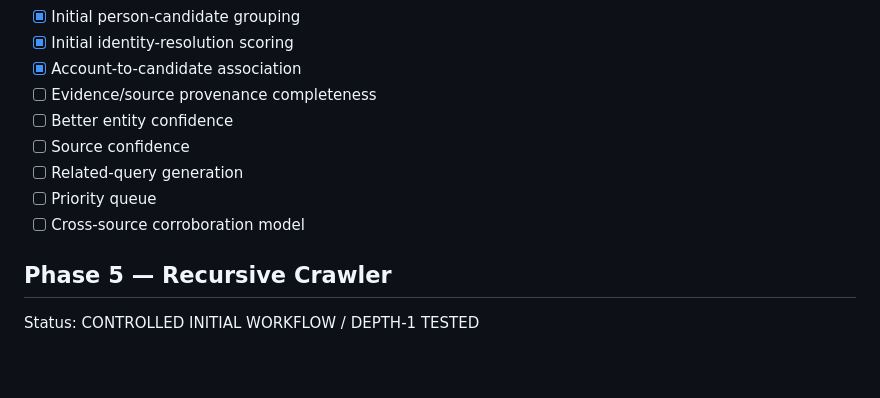
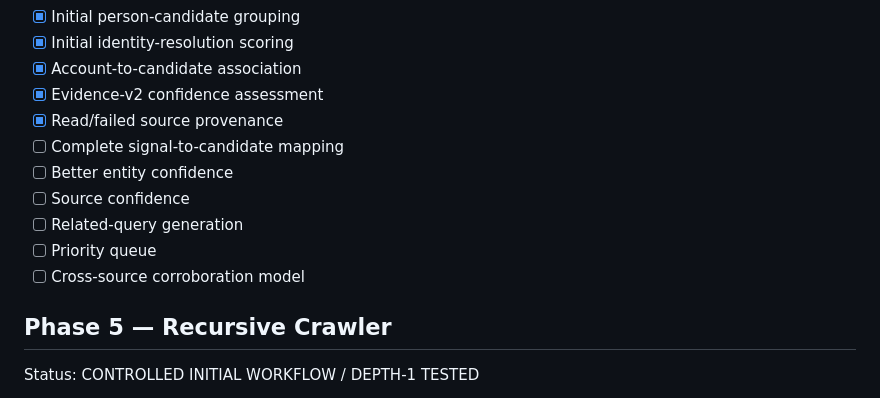
Before and after one commit to ramzulramli/free-osint-explorer, a Markdown page: ROADMAP.md, the part around one of its changes. Drawn GitHub-style; blank space fills up the shorter version.

```diff
--- a/ROADMAP.md
+++ b/ROADMAP.md
@@ -90,7 +85,9 @@ Status: WORKING / IDENTITY RESOLUTION INITIAL IMPLEMENTATION
 - [x] Initial person-candidate grouping
 - [x] Initial identity-resolution scoring
 - [x] Account-to-candidate association
-- [ ] Evidence/source provenance completeness
+- [x] Evidence-v2 confidence assessment
+- [x] Read/failed source provenance
+- [ ] Complete signal-to-candidate mapping
 - [ ] Better entity confidence
 - [ ] Source confidence
 - [ ] Related-query generation
@@ -98,7 +95,6 @@ Status: WORKING / IDENTITY RESOLUTION INITIAL IMPLEMENTATION
 - [ ] Cross-source corroboration model
 
 ## Phase 5 — Recursive Crawler
-
 Status: CONTROLLED INITIAL WORKFLOW / DEPTH-1 TESTED
 
 - [x] Seed investigation
```
Also changed, not shown: other parts of ROADMAP.md (+20 -25 lines).
